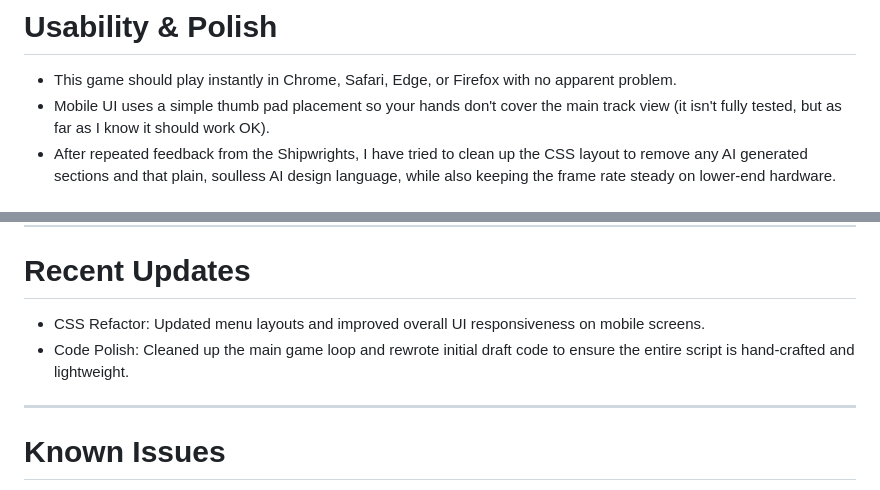
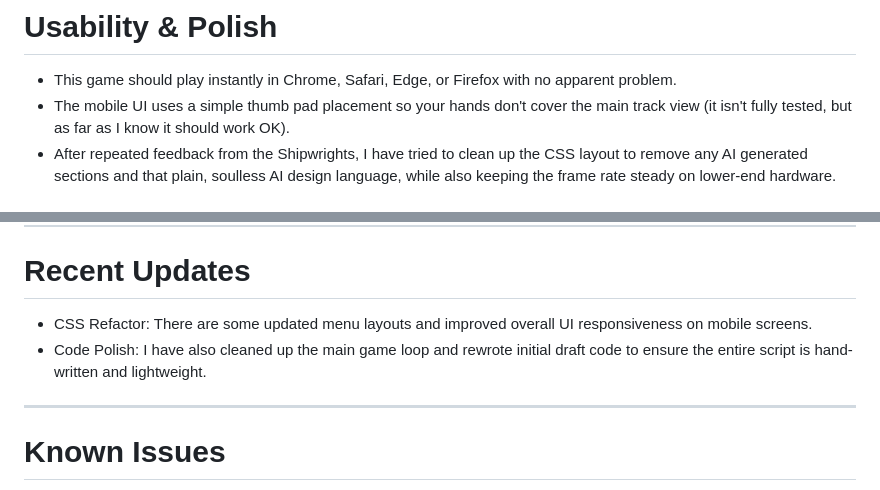
Before and after one commit to Shadxen-fxcodes/Virtual-Pet, a Markdown page: README.md, 2 parts joined by grey strips. Rendered like a GitHub page.

Commit message:
Refactor README for clarity and consistency
Updated phrasing for clarity and consistency throughout the README.

```diff
--- a/README.md
+++ b/README.md
@@ -27,7 +27,7 @@ I am Shadxen.fx, a part-time video editor and game developer. This is a small pr
 
 # Usability & Polish
 * This game should play instantly in Chrome, Safari, Edge, or Firefox with no apparent problem.
-* Mobile UI uses a simple thumb pad placement so your hands don't cover the main track view (it isn't fully tested, but as far as I know it should work OK).
+* The mobile UI uses a simple thumb pad placement so your hands don't cover the main track view (it isn't fully tested, but as far as I know it should work OK).
 * After repeated feedback from the Shipwrights, I have tried to clean up the CSS layout to remove any AI generated sections and that plain, soulless AI design language, while also keeping the frame rate steady on lower-end hardware.
 
 # Storytelling & Devlogs
@@ -55,8 +55,8 @@ I am Shadxen.fx, a part-time video editor and game developer. This is a small pr
 ---
 
 # Recent Updates
-* CSS Refactor: Updated menu layouts and improved overall UI responsiveness on mobile screens.
-* Code Polish: Cleaned up the main game loop and rewrote initial draft code to ensure the entire script is hand-crafted and lightweight.
+* CSS Refactor: There are some updated menu layouts and improved overall UI responsiveness on mobile screens.
+* Code Polish: I have also cleaned up the main game loop and rewrote initial draft code to ensure the entire script is hand-written and lightweight.
 
 ---
 
```
Also changed, not shown: other parts of README.md (+1 -1 lines).
